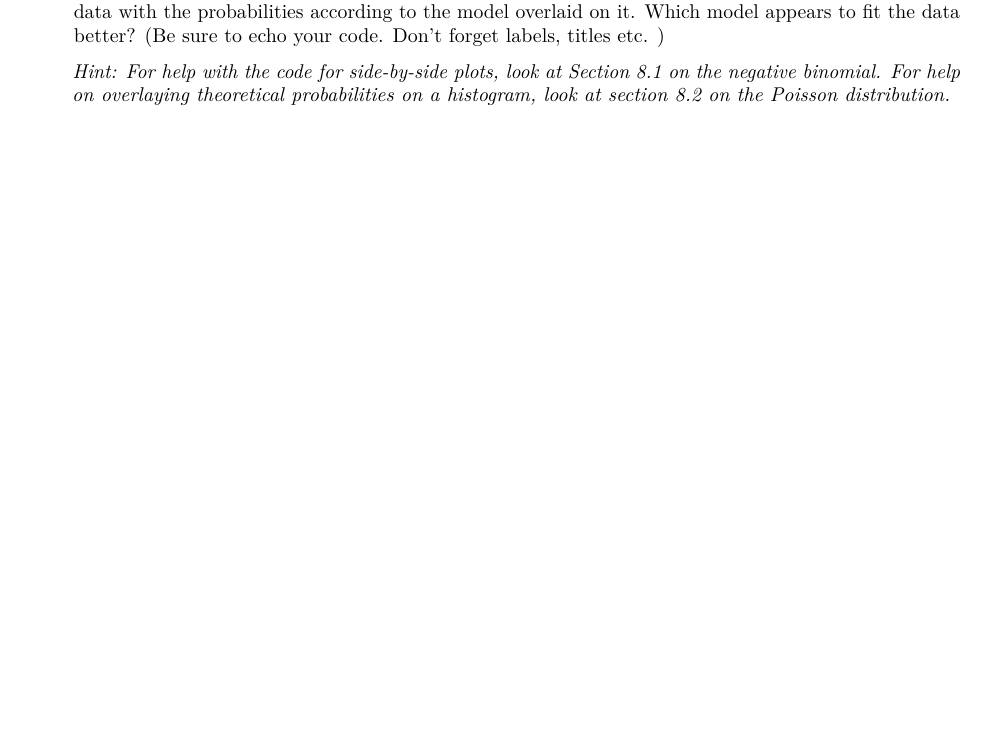
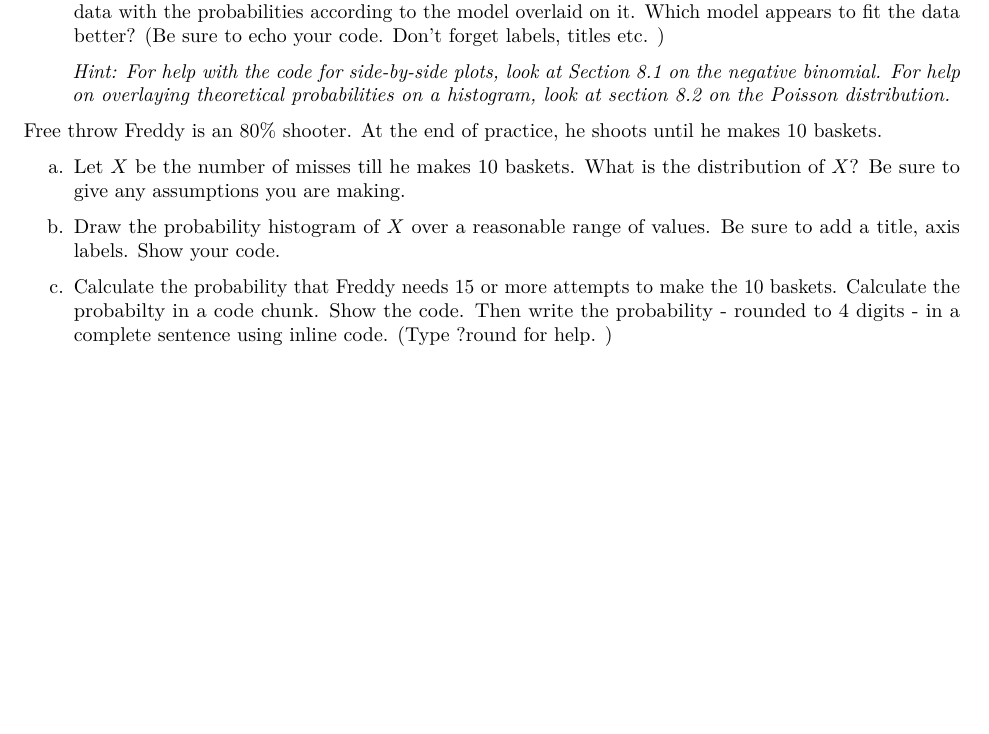
Before and after one commit to grover4/STAT340Aut2022, an R Markdown document (Homework/homework5_aut2022.Rmd): part of page 2 of 2, cut so that both start at the same text, the shorter picture padded with empty space. Rendered offline with R 4.5, knitr and Pandoc, then LaTeX, with nearby package versions.

Commit message:
edited hw5

```diff
--- a/Homework/homework5_aut2022.Rmd
+++ b/Homework/homework5_aut2022.Rmd
@@ -95,3 +95,15 @@ Let $X$ denote the number of mites on a randomly selected leaf. In this question
 b. Make side-by-side plots showing how well each model fits. Each plot must have the histogram of the data with the probabilities according to the model overlaid on it. Which model appears to fit the data better? (Be sure to echo your code. Don't forget labels, titles etc. )
 
    \emph{Hint: For help with the code for side-by-side plots, look at Section 8.1 on the negative binomial. For help on overlaying theoretical probabilities on a histogram, look at  section 8.2 on the Poisson distribution.}
+
+
+
+
+
+Free throw Freddy is an 80% shooter. At the end of practice, he shoots until he makes 10 baskets.
+
+a. Let $X$ be the number of misses till he makes 10 baskets. What is the distribution of $X$? Be sure to give any assumptions you are making.
+
+b. Draw the probability histogram of $X$ over a reasonable range of values. Be sure to add a title, axis labels. Show your code.
+
+c. Calculate the probability that Freddy needs 15 or more attempts to make the 10 baskets. Calculate the probabilty in a code chunk. Show the code. Then write the probability - rounded to 4 digits - in a complete sentence using inline code. (Type ?round for help. )
```
